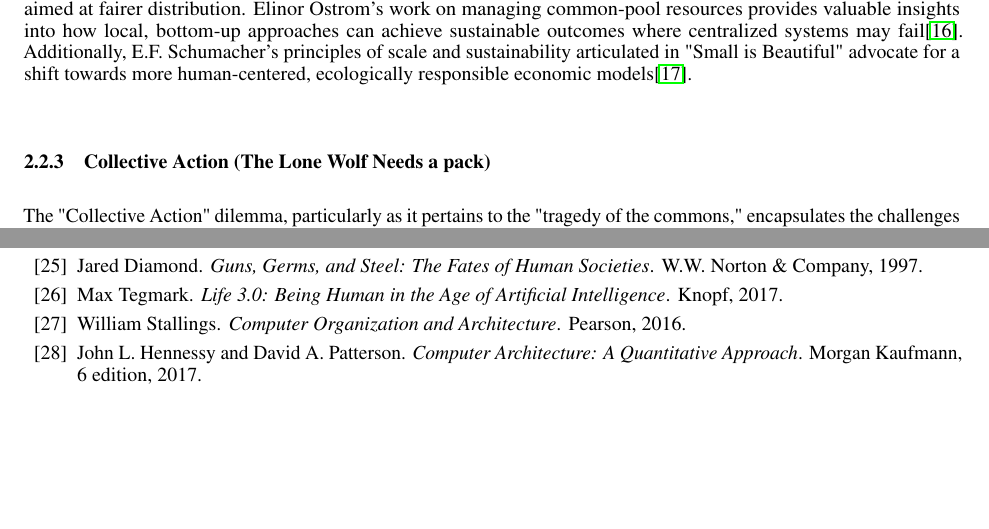
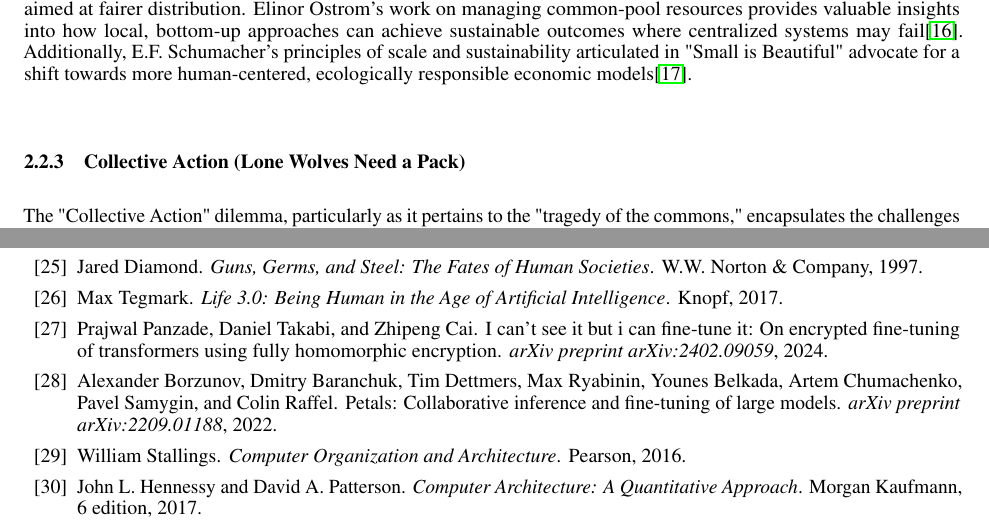
Before and after one commit to evintunador/vision_for_future, a LaTeX paper (templateArxiv.tex, which reads references.bib): two parts of pages 6 and 12 of 24, joined at a grey line, cut so that both start at the same text, the shorter picture padded with empty space. Compiled offline with pdfLaTeX.

```diff
--- a/references.bib
+++ b/references.bib
@@ -1117,3 +1117,8 @@
   year={2017},
   publisher={Knopf}
 }
+@article{panzade2024can,
+  title={I can't see it but I can Fine-tune it: On Encrypted Fine-tuning of Transformers using Fully Homomorphic Encryption},
+  author={Panzade, Prajwal and Takabi, Daniel and Cai, Zhipeng},
+  journal={arXiv preprint arXiv:2402.09059},
+  year={2024}
@@ -1119,0 +1129,4 @@
+  journal = {arXiv preprint arXiv:2209.01188},
+  year = {2022},
+  url = {https://arxiv.org/abs/2209.01188}
+}
--- a/templateArxiv.tex
+++ b/templateArxiv.tex
@@ -234,7 +234,7 @@
 
 Potential strategies for improving resource allocation include fostering decentralized decision-making processes, encouraging community-based solutions, leveraging technology to enhance efficiency, and enacting policy reforms aimed at fairer distribution. Elinor Ostrom's work on managing common-pool resources provides valuable insights into how local, bottom-up approaches can achieve sustainable outcomes where centralized systems may fail\cite{Ostrom1990}. Additionally, E.F. Schumacher's principles of scale and sustainability articulated in "Small is Beautiful" advocate for a shift towards more human-centered, ecologically responsible economic models\cite{Schumacher1973}.
 
-\subsubsection{Collective Action (The Lone Wolf Needs a pack)}
+\subsubsection{Collective Action (Lone Wolves Need a Pack)}
 \label{sec:CollectiveAction}
 
 The "Collective Action" dilemma, particularly as it pertains to the "tragedy of the commons," encapsulates the challenges faced when individuals prioritize personal gains over collective well-being, leading to the depletion or degradation of shared resources\cite{Hardin1968}. This phenomenon is strikingly relevant in the context of pressing global issues such as climate change, overfishing, deforestation, and water scarcity, where the lack of coordinated, collective action exacerbates the crises\cite{IPCC2014, FAO2020, WorldBank2019}.
```
Also changed, not shown: README.md (deleted), references.bib (4 more changed lines), templateArxiv.tex (3 more changed lines).
